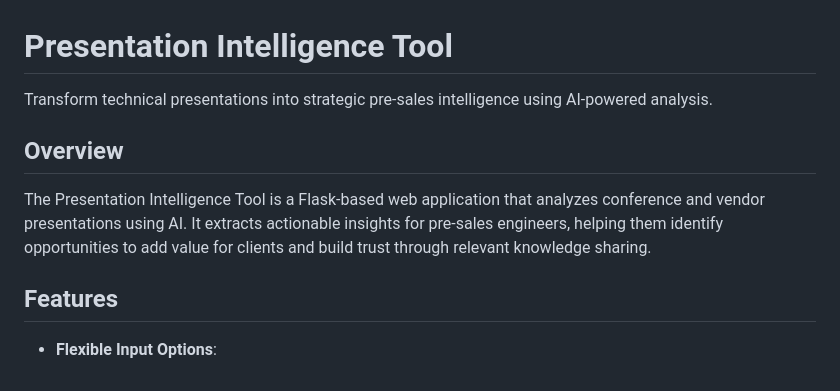
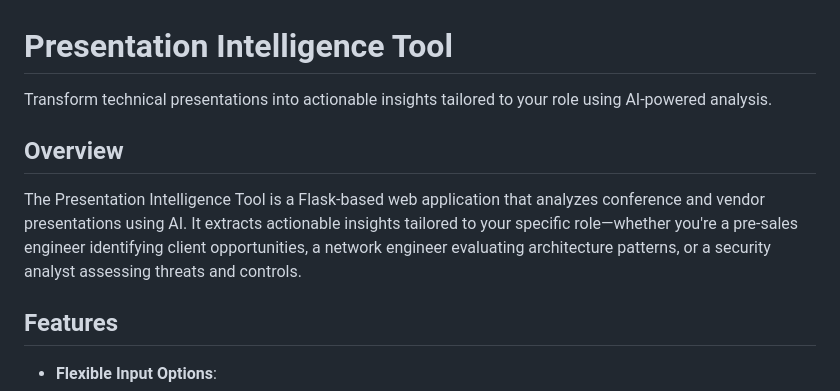
Before and after one commit to seanerama/Presentation-Intelligence-Tool, a Markdown page: README.md, the part around the change. Drawn GitHub-style.

```diff
--- a/README.md
+++ b/README.md
@@ -1,10 +1,10 @@
 # Presentation Intelligence Tool
 
-Transform technical presentations into strategic pre-sales intelligence using AI-powered analysis.
+Transform technical presentations into actionable insights tailored to your role using AI-powered analysis.
 
 ## Overview
 
-The Presentation Intelligence Tool is a Flask-based web application that analyzes conference and vendor presentations using AI. It extracts actionable insights for pre-sales engineers, helping them identify opportunities to add value for clients and build trust through relevant knowledge sharing.
+The Presentation Intelligence Tool is a Flask-based web application that analyzes conference and vendor presentations using AI. It extracts actionable insights tailored to your specific role—whether you're a pre-sales engineer identifying client opportunities, a network engineer evaluating architecture patterns, or a security analyst assessing threats and controls.
 
 ## Features
 
```
